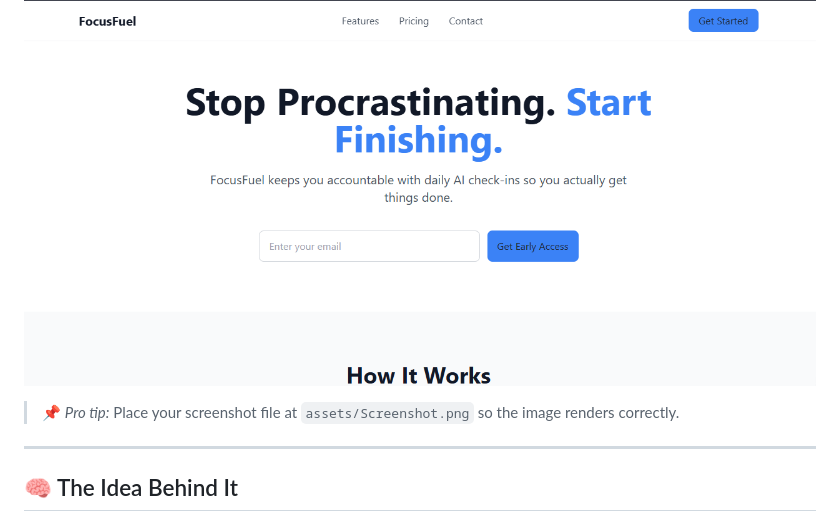
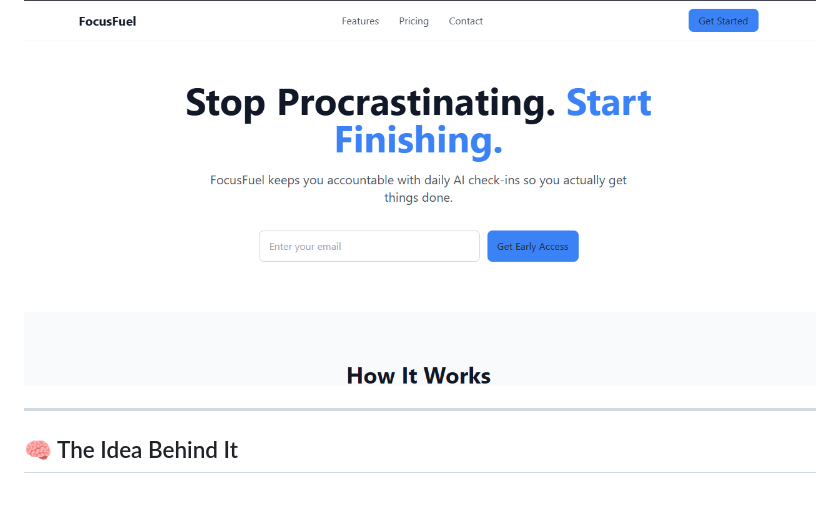
Before and after one commit to mafindijr/FocusFuel, a Markdown page: README.md, the part around the change. Rendered like a GitHub page; blank space fills up the shorter version.

Commit message:
remove unwanted text

```diff
--- a/README.md
+++ b/README.md
@@ -10,7 +10,6 @@ I put this together during the Knowinly Internship in the Frontend Track – spe
 
 ![FocusFuel Screenshot](assets/Screenshot.png)
 
-> 📌 *Pro tip:* Place your screenshot file at `assets/Screenshot.png` so the image renders correctly.
 
 ---
 
```
